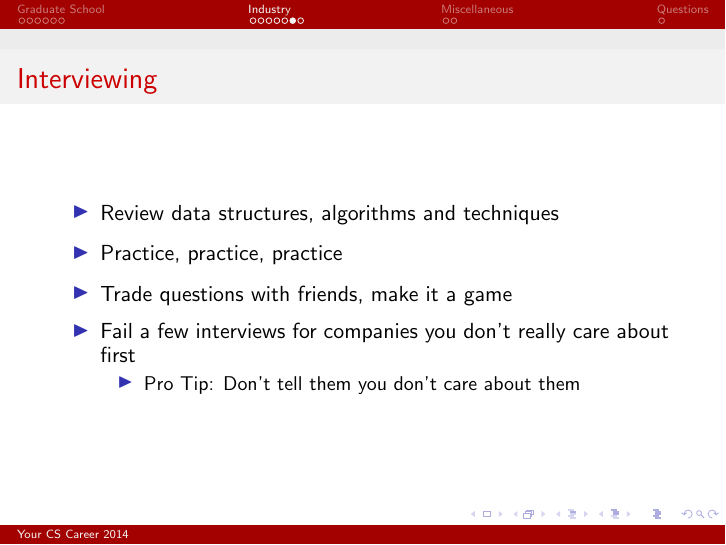
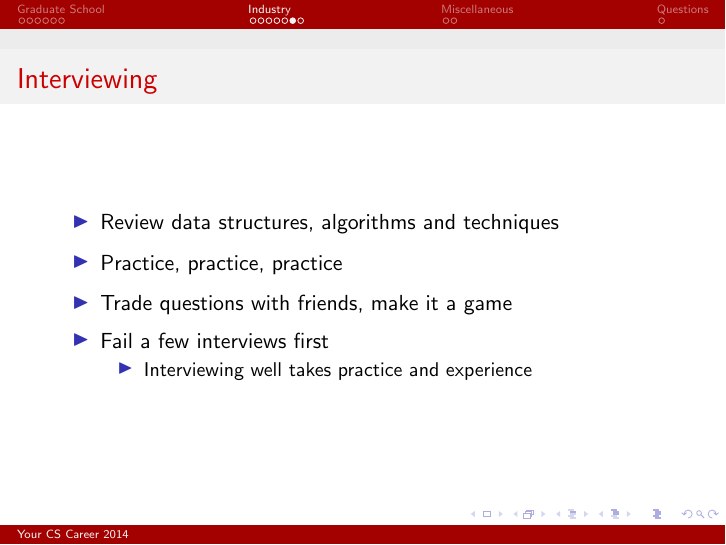
Before and after one commit to bennn/superstar-talk, LaTeX slides (pres.tex): page 13 of 17. Compiled offline with pdfLaTeX.

Commit message:
Reword interview practice part.

```diff
--- a/pres.tex
+++ b/pres.tex
@@ -165,9 +165,9 @@ Also, apply to fellowships:
   \item Review data structures, algorithms and techniques
   \item Practice, practice, practice
   \item Trade questions with friends, make it a game
-  \item Fail a few interviews for companies you don't really care about first
+  \item Fail a few interviews first
   \begin{itemize*}
-  	\item Pro Tip: Don't tell them you don't care about them
+    \item Interviewing well takes practice and experience
   \end{itemize*}
 \end{itemize*}
 }
```
